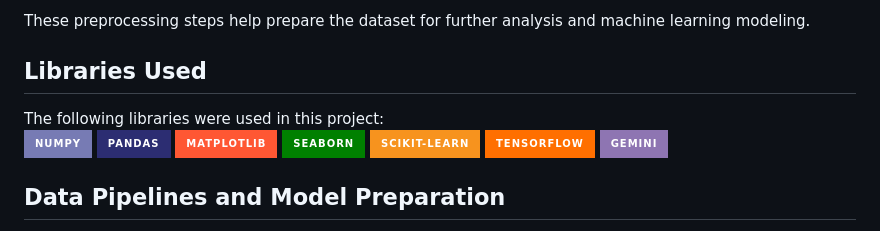
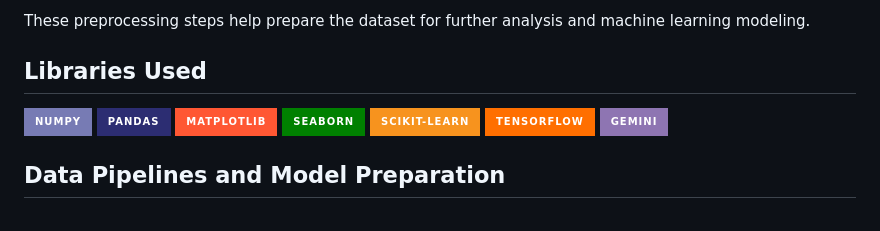
Before and after one commit to bhavyamistry/Shatranj-Chess-Openings-Analyzer-with-GenAI-for-Explainable-AI, a Markdown page: README.md, the part around the change. Rendered like a GitHub page; badges without logos.

```diff
--- a/README.md
+++ b/README.md
@@ -40,7 +40,6 @@ These preprocessing steps help prepare the dataset for further analysis and mach
 
 ## Libraries Used
 
-The following libraries were used in this project: <br>
 ![Numpy](https://img.shields.io/badge/Numpy-777BB4?style=for-the-badge&logo=numpy&logoColor=white)
 ![Pandas](https://img.shields.io/badge/Pandas-2C2D72?style=for-the-badge&logo=pandas&logoColor=white)
 [![Matplotlib](https://img.shields.io/badge/Matplotlib-FF5733?style=for-the-badge&logo=matplotlib&logoColor=white)](https://matplotlib.org/)
```
